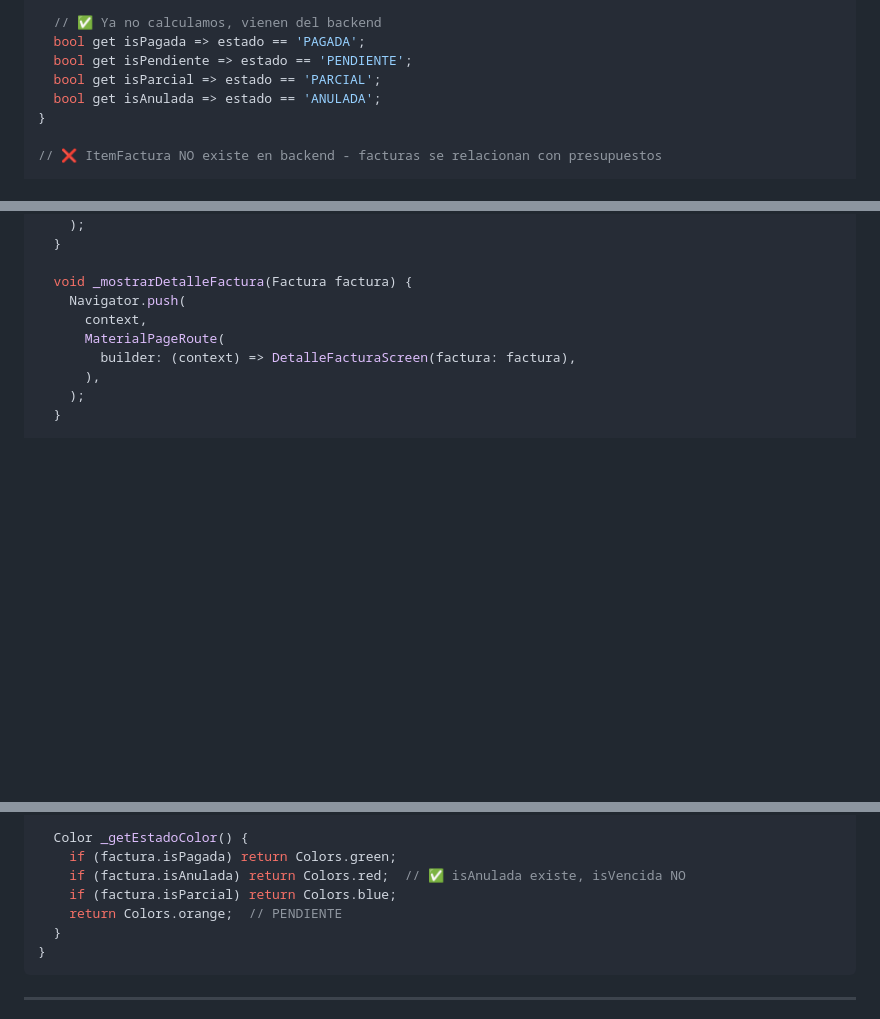
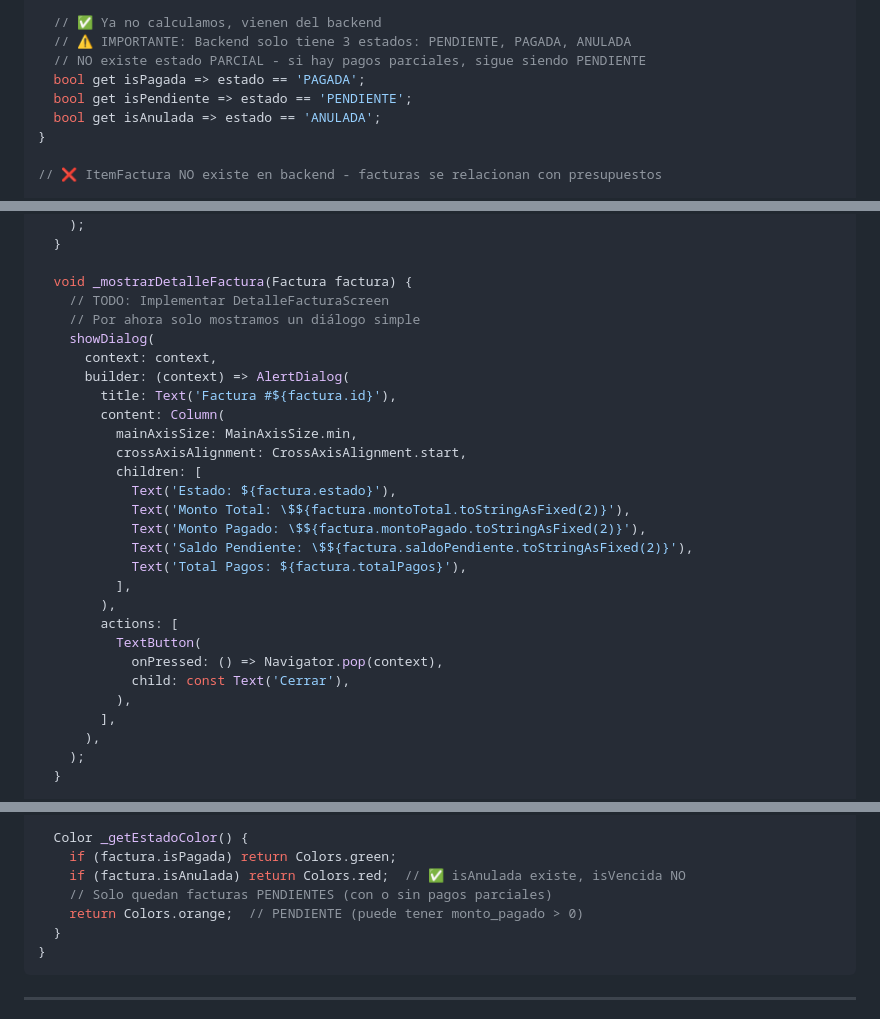
Before and after one commit to Camila-V1/ClinicaDental-backend2, a Markdown page: guia_desarrollo/paciente_flutter/10_facturas_pagos.md, 3 parts joined by grey strips. Rendered like a GitHub page; blank space fills up the shorter version.

Commit message:
fix: Guía 10 CUARTA revisión - estado PARCIAL NO EXISTE
ERROR CRÍTICO encontrado en cuarta revisión:

 Estado 'PARCIAL' usado en modelo y widget (líneas 56, 947)
   - Backend NO tiene estado PARCIAL
   - Backend SOLO tiene: PENDIENTE, PAGADA, ANULADA
   - Verificado en: facturacion/models.py líneas 14-17
   - EstadoFactura.choices solo tiene 3 valores

CORRECCIONES:
 1. Eliminado getter isParcial del modelo Factura
 2. Agregado comentario explicativo sobre los 3 estados únicos
 3. Eliminado if (factura.isParcial) de _getEstadoColor()
 4. Actualizado comentario: PENDIENTE puede tener monto_pagado > 0
 5. Corregido comentario en línea 17: eliminado PARCIAL de la lista
 6. Actualizado checklist eliminando PARCIAL

LÓGICA DE BACKEND:
- PENDIENTE: monto_pagado < monto_total (incluye pagos parciales)
- PAGADA: monto_pagado >= monto_total
- ANULADA: factura cancelada manualmente

Si hay pago parcial, el estado sigue siendo PENDIENTE.
El monto_pagado y saldo_pendiente muestran el avance.

VERIFICACIÓN COMPLETA:
 Modelo Factura: 11 campos, todos correctos
 Modelo Pago: 7 campos, todos correctos
 Estados: 3 únicos (PENDIENTE, PAGADA, ANULADA)
 Endpoints: todos verificados contra views.py
 Timeouts: todos los HTTP calls los tienen
 Headers: todos usan 'Host', no 'X-Tenant-ID'
 URL: production URL en todos lados

Total errores acumulados: 31
(Primera: 12, Segunda: 7, Tercera: 8, Cuarta: 4)

````diff
--- a/guia_desarrollo/paciente_flutter/10_facturas_pagos.md
+++ b/guia_desarrollo/paciente_flutter/10_facturas_pagos.md
@@ -53,9 +53,10 @@ class Factura {
   }
 
   // ✅ Ya no calculamos, vienen del backend
+  // ⚠️ IMPORTANTE: Backend solo tiene 3 estados: PENDIENTE, PAGADA, ANULADA
+  // NO existe estado PARCIAL - si hay pagos parciales, sigue siendo PENDIENTE
   bool get isPagada => estado == 'PAGADA';
   bool get isPendiente => estado == 'PENDIENTE';
-  bool get isParcial => estado == 'PARCIAL';
   bool get isAnulada => estado == 'ANULADA';
 }
 
@@ -534,10 +535,29 @@ class _FacturasScreenState extends State<FacturasScreen>
   }
 
   void _mostrarDetalleFactura(Factura factura) {
-    Navigator.push(
-      context,
-      MaterialPageRoute(
-        builder: (context) => DetalleFacturaScreen(factura: factura),
+    // TODO: Implementar DetalleFacturaScreen
+    // Por ahora solo mostramos un diálogo simple
+    showDialog(
+      context: context,
+      builder: (context) => AlertDialog(
+        title: Text('Factura #${factura.id}'),
+        content: Column(
+          mainAxisSize: MainAxisSize.min,
+          crossAxisAlignment: CrossAxisAlignment.start,
+          children: [
+            Text('Estado: ${factura.estado}'),
+            Text('Monto Total: \$${factura.montoTotal.toStringAsFixed(2)}'),
+            Text('Monto Pagado: \$${factura.montoPagado.toStringAsFixed(2)}'),
+            Text('Saldo Pendiente: \$${factura.saldoPendiente.toStringAsFixed(2)}'),
+            Text('Total Pagos: ${factura.totalPagos}'),
+          ],
+        ),
+        actions: [
+          TextButton(
+            onPressed: () => Navigator.pop(context),
+            child: const Text('Cerrar'),
+          ),
+        ],
       ),
     );
   }
@@ -946,8 +966,8 @@ class FacturaCard extends StatelessWidget {
   Color _getEstadoColor() {
     if (factura.isPagada) return Colors.green;
     if (factura.isAnulada) return Colors.red;  // ✅ isAnulada existe, isVencida NO
-    if (factura.isParcial) return Colors.blue;
-    return Colors.orange;  // PENDIENTE
+    // Solo quedan facturas PENDIENTES (con o sin pagos parciales)
+    return Colors.orange;  // PENDIENTE (puede tener monto_pagado > 0)
   }
 }
 ```
````
Also changed, not shown: other parts of guia_desarrollo/paciente_flutter/10_facturas_pagos.md (+2 -2 lines).
